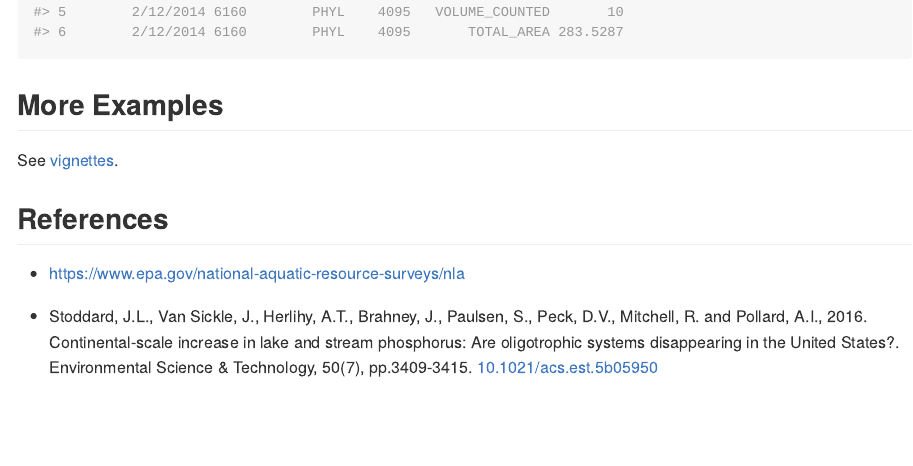
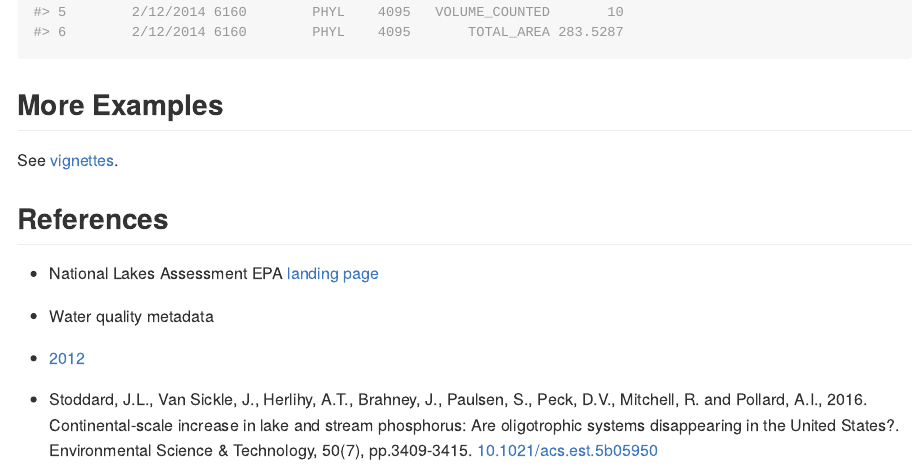
Before and after one commit to jsta/nlaR, an R Markdown document (README.Rmd): the page in a window 1100 px wide, from 1300 px down. The pictures show the output file README.md that the author committed with the source, drawn offline in the style of GitHub; badge pictures from the web are left out.

Commit message:
add metadata link

```diff
--- a/README.Rmd
+++ b/README.Rmd
@@ -70,6 +70,9 @@ See [vignettes](https://jsta.github.io/nlaR).
 
 ## References
 
-* https://www.epa.gov/national-aquatic-resource-surveys/nla
+* National Lakes Assessment EPA [landing page](https://www.epa.gov/national-aquatic-resource-surveys/nla)
+
+* Water quality metadata
+  * [2012](https://www.epa.gov/sites/production/files/2016-12/nla2012_waterchem_meta.txt)
 
 * Stoddard, J.L., Van Sickle, J., Herlihy, A.T., Brahney, J., Paulsen, S., Peck, D.V., Mitchell, R. and Pollard, A.I., 2016. Continental-scale increase in lake and stream phosphorus: Are oligotrophic systems disappearing in the United States?. Environmental Science & Technology, 50(7), pp.3409-3415. [10.1021/acs.est.5b05950](https://doi.org/10.1021/acs.est.5b05950)
```
Also changed, not shown: README.md.
